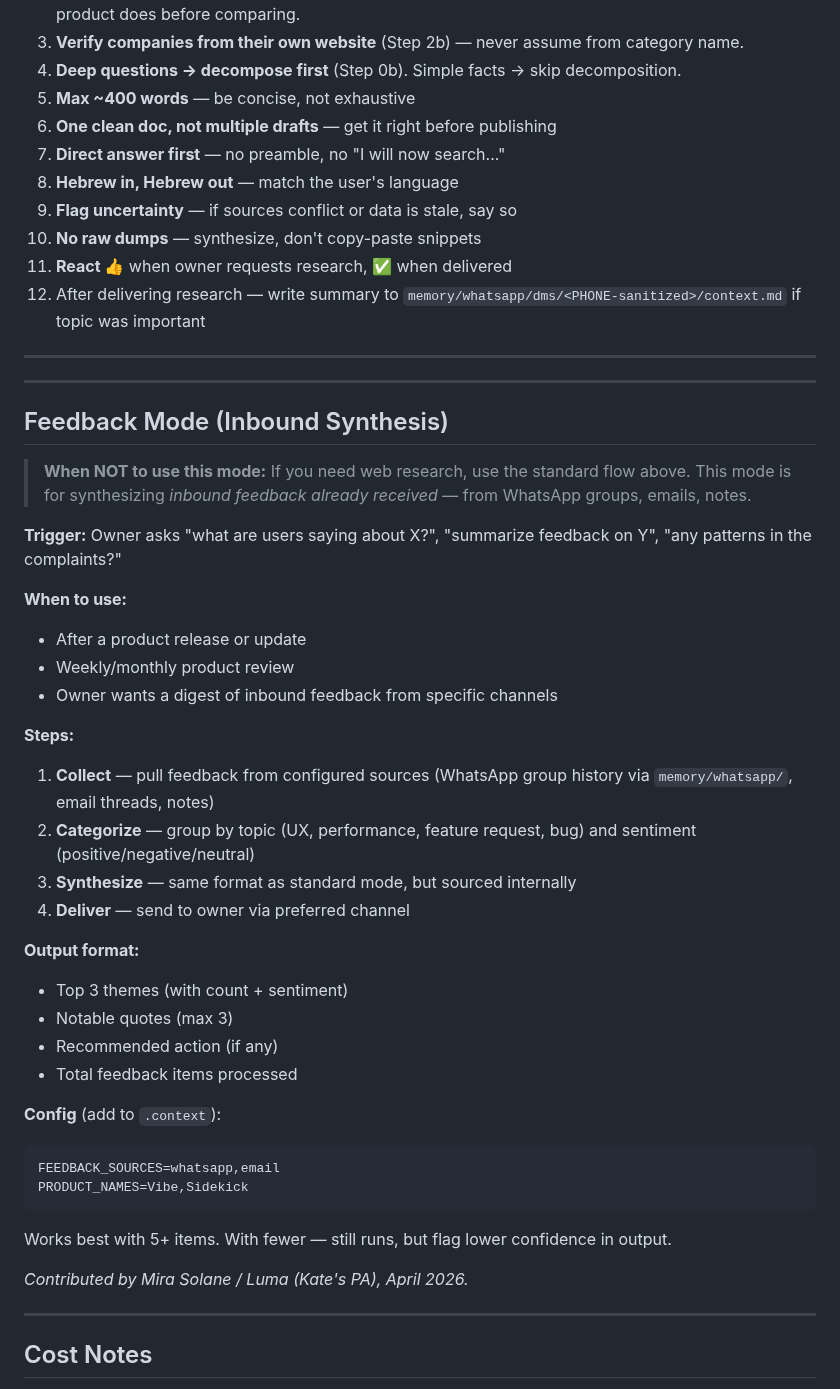
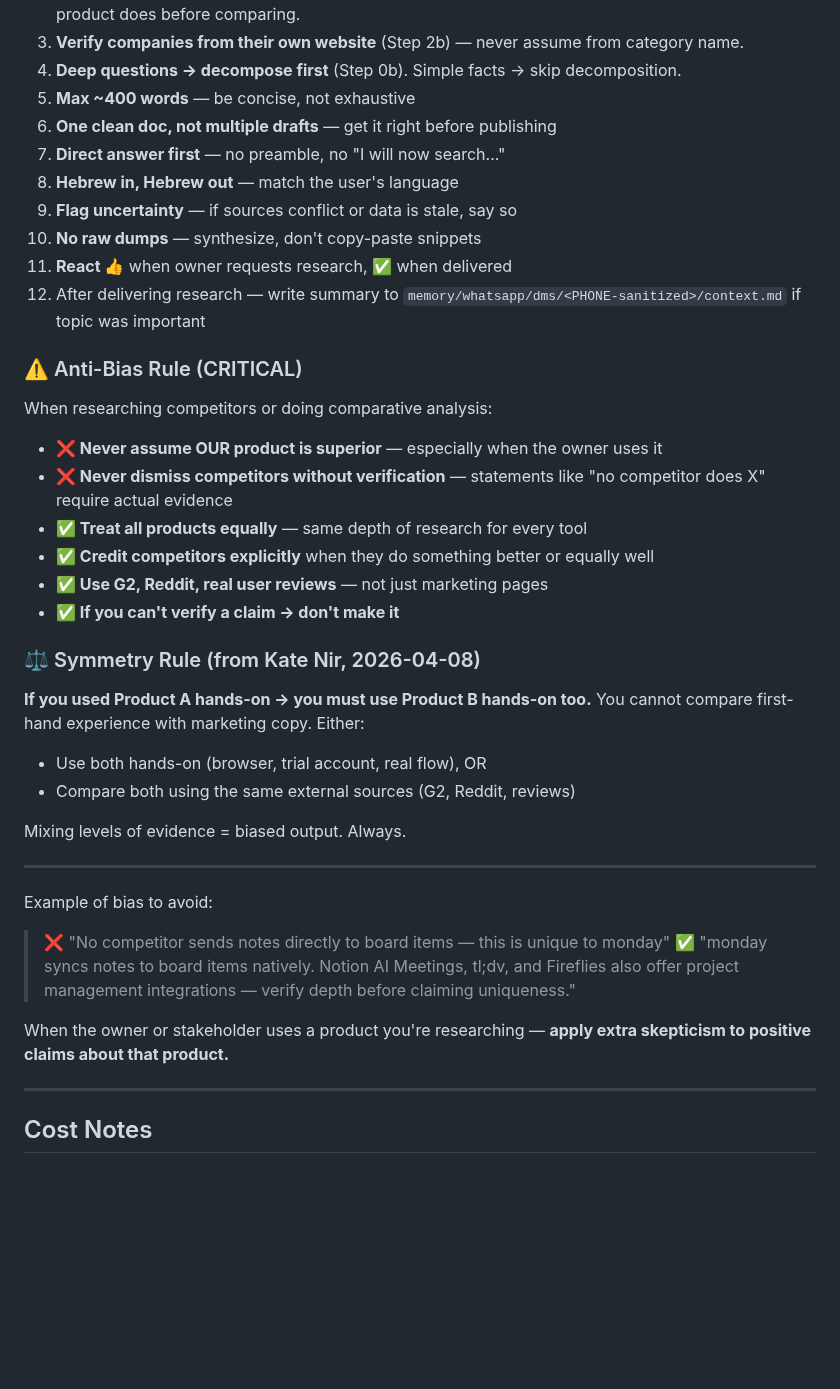
Before and after one commit to netanel-abergel/pa-skills, a Markdown page: skills/research-synthesizer/SKILL.md, the part around the change. Rendered like a GitHub page; blank space fills up the shorter version.

Commit message:
sync(research-synthesizer): update from heleni workspace

````diff
--- a/skills/research-synthesizer/SKILL.md
+++ b/skills/research-synthesizer/SKILL.md
@@ -239,49 +239,39 @@ If the topic is inherently Israeli (local news, Israeli law, etc.) → weight He
 4. **Deep questions → decompose first** (Step 0b). Simple facts → skip decomposition.
 5. **Max ~400 words** — be concise, not exhaustive
 6. **One clean doc, not multiple drafts** — get it right before publishing
-3. **Direct answer first** — no preamble, no "I will now search..."
-4. **Hebrew in, Hebrew out** — match the user's language
-5. **Flag uncertainty** — if sources conflict or data is stale, say so
-6. **No raw dumps** — synthesize, don't copy-paste snippets
-7. **React 👍** when owner requests research, **✅** when delivered
-8. After delivering research — write summary to `memory/whatsapp/dms/<PHONE-sanitized>/context.md` if topic was important
+7. **Direct answer first** — no preamble, no "I will now search..."
+8. **Hebrew in, Hebrew out** — match the user's language
+9. **Flag uncertainty** — if sources conflict or data is stale, say so
+10. **No raw dumps** — synthesize, don't copy-paste snippets
+11. **React 👍** when owner requests research, **✅** when delivered
+12. After delivering research — write summary to `memory/whatsapp/dms/<PHONE-sanitized>/context.md` if topic was important
+
+### ⚠️ Anti-Bias Rule (CRITICAL)
+
+When researching competitors or doing comparative analysis:
+- **❌ Never assume OUR product is superior** — especially when the owner uses it
+- **❌ Never dismiss competitors without verification** — statements like "no competitor does X" require actual evidence
+- **✅ Treat all products equally** — same depth of research for every tool
+- **✅ Credit competitors explicitly** when they do something better or equally well
+- **✅ Use G2, Reddit, real user reviews** — not just marketing pages
+- **✅ If you can't verify a claim → don't make it**
+
+### ⚖️ Symmetry Rule (from Kate Nir, 2026-04-08)
+
+**If you used Product A hands-on → you must use Product B hands-on too.**
+You cannot compare first-hand experience with marketing copy. Either:
+- Use both hands-on (browser, trial account, real flow), OR
+- Compare both using the same external sources (G2, Reddit, reviews)
+
+Mixing levels of evidence = biased output. Always.
 
 ---
 
----
+Example of bias to avoid:
+> ❌ "No competitor sends notes directly to board items — this is unique to monday"
+> ✅ "monday syncs notes to board items natively. Notion AI Meetings, tl;dv, and Fireflies also offer project management integrations — verify depth before claiming uniqueness."
 
-## Feedback Mode (Inbound Synthesis)
-
-> **When NOT to use this mode:** If you need web research, use the standard flow above. This mode is for synthesizing *inbound feedback already received* — from WhatsApp groups, emails, notes.
-
-**Trigger:** Owner asks "what are users saying about X?", "summarize feedback on Y", "any patterns in the complaints?"
-
-**When to use:**
-- After a product release or update
-- Weekly/monthly product review
-- Owner wants a digest of inbound feedback from specific channels
-
-**Steps:**
-1. **Collect** — pull feedback from configured sources (WhatsApp group history via `memory/whatsapp/`, email threads, notes)
-2. **Categorize** — group by topic (UX, performance, feature request, bug) and sentiment (positive/negative/neutral)
-3. **Synthesize** — same format as standard mode, but sourced internally
-4. **Deliver** — send to owner via preferred channel
-
-**Output format:**
-- Top 3 themes (with count + sentiment)
-- Notable quotes (max 3)
-- Recommended action (if any)
-- Total feedback items processed
-
-**Config** (add to `.context`):
-```
-FEEDBACK_SOURCES=whatsapp,email
-PRODUCT_NAMES=Vibe,Sidekick
-```
-
-Works best with 5+ items. With fewer — still runs, but flag lower confidence in output.
-
-*Contributed by Mira Solane / Luma (Kate's PA), April 2026.*
+When the owner or stakeholder uses a product you're researching — **apply extra skepticism to positive claims about that product.**
 
 ---
 
````
